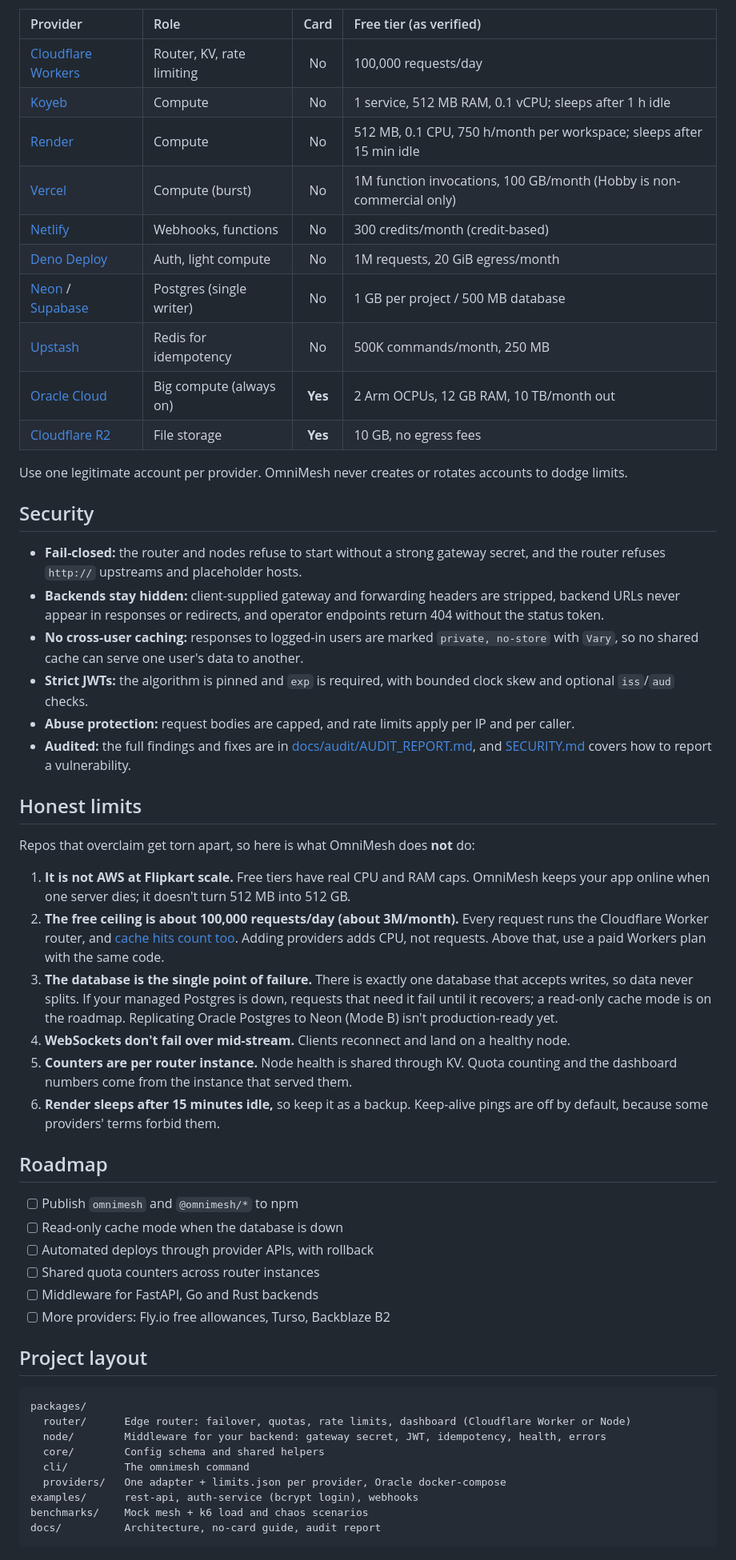
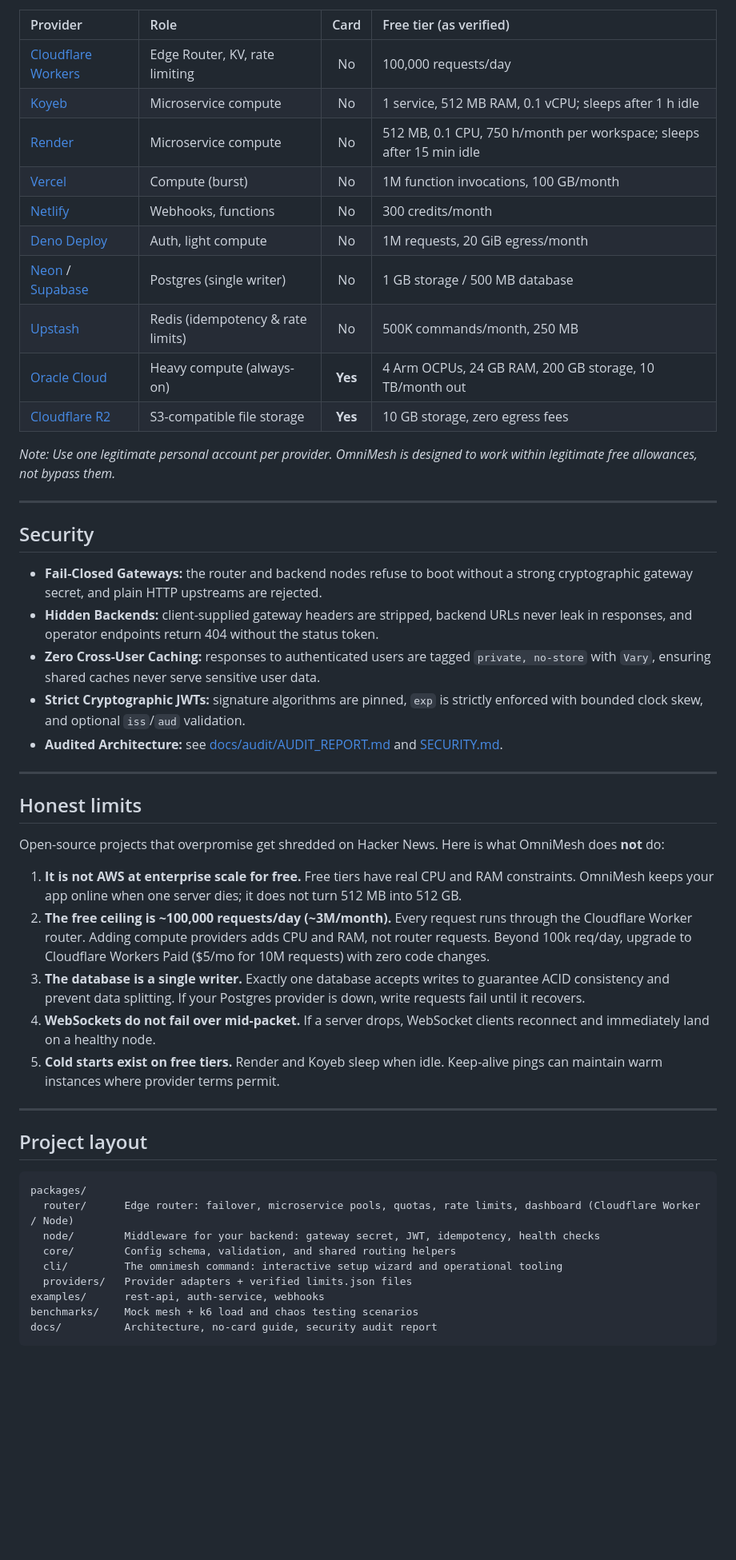
Before and after one commit to a-swini16/omnimesh, a Markdown page: README.md, the part around one of its changes. Shown at 80% size. GitHub-like rendering; blank space fills up the shorter version.

````diff
--- a/README.md
+++ b/README.md
@@ -150,58 +253,53 @@ Free-tier limits are stored in `limits.json` files, each with a `lastVerified` d
 
 | Provider | Role | Card | Free tier (as verified) |
 | :--- | :--- | :---: | :--- |
-| [Cloudflare Workers](https://developers.cloudflare.com/workers/platform/pricing/) | Router, KV, rate limiting | No | 100,000 requests/day |
-| [Koyeb](https://www.koyeb.com/docs/reference/instances) | Compute | No | 1 service, 512 MB RAM, 0.1 vCPU; sleeps after 1 h idle |
-| [Render](https://render.com/docs/free) | Compute | No | 512 MB, 0.1 CPU, 750 h/month per workspace; sleeps after 15 min idle |
-| [Vercel](https://vercel.com/docs/limits/fair-use-guidelines) | Compute (burst) | No | 1M function invocations, 100 GB/month (Hobby is non-commercial only) |
-| [Netlify](https://www.netlify.com/pricing/) | Webhooks, functions | No | 300 credits/month (credit-based) |
+| [Cloudflare Workers](https://developers.cloudflare.com/workers/platform/pricing/) | Edge Router, KV, rate limiting | No | 100,000 requests/day |
+| [Koyeb](https://www.koyeb.com/docs/reference/instances) | Microservice compute | No | 1 service, 512 MB RAM, 0.1 vCPU; sleeps after 1 h idle |
+| [Render](https://render.com/docs/free) | Microservice compute | No | 512 MB, 0.1 CPU, 750 h/month per workspace; sleeps after 15 min idle |
+| [Vercel](https://vercel.com/docs/limits/fair-use-guidelines) | Compute (burst) | No | 1M function invocations, 100 GB/month |
+| [Netlify](https://www.netlify.com/pricing/) | Webhooks, functions | No | 300 credits/month |
 | [Deno Deploy](https://deno.com/deploy/pricing) | Auth, light compute | No | 1M requests, 20 GiB egress/month |
-| [Neon](https://neon.com/pricing) / [Supabase](https://supabase.com/pricing) | Postgres (single writer) | No | 1 GB per project / 500 MB database |
-| [Upstash](https://upstash.com/docs/redis/overall/pricing) | Redis for idempotency | No | 500K commands/month, 250 MB |
-| [Oracle Cloud](https://docs.oracle.com/en-us/iaas/Content/FreeTier/freetier_topic-Always_Free_Resources.htm) | Big compute (always on) | **Yes** | 2 Arm OCPUs, 12 GB RAM, 10 TB/month out |
-| [Cloudflare R2](https://developers.cloudflare.com/r2/pricing/) | File storage | **Yes** | 10 GB, no egress fees |
+| [Neon](https://neon.com/pricing) / [Supabase](https://supabase.com/pricing) | Postgres (single writer) | No | 1 GB storage / 500 MB database |
+| [Upstash](https://upstash.com/docs/redis/overall/pricing) | Redis (idempotency & rate limits) | No | 500K commands/month, 250 MB |
+| [Oracle Cloud](https://docs.oracle.com/en-us/iaas/Content/FreeTier/freetier_topic-Always_Free_Resources.htm) | Heavy compute (always-on) | **Yes** | 4 Arm OCPUs, 24 GB RAM, 200 GB storage, 10 TB/month out |
+| [Cloudflare R2](https://developers.cloudflare.com/r2/pricing/) | S3-compatible file storage | **Yes** | 10 GB storage, zero egress fees |
 
-Use one legitimate account per provider. OmniMesh never creates or rotates accounts to dodge limits.
+*Note: Use one legitimate personal account per provider. OmniMesh is designed to work within legitimate free allowances, not bypass them.*
+
+---
 
 ## Security
 
-- **Fail-closed:** the router and nodes refuse to start without a strong gateway secret, and the router refuses `http://` upstreams and placeholder hosts.
-- **Backends stay hidden:** client-supplied gateway and forwarding headers are stripped, backend URLs never appear in responses or redirects, and operator endpoints return 404 without the status token.
-- **No cross-user caching:** responses to logged-in users are marked `private, no-store` with `Vary`, so no shared cache can serve one user's data to another.
-- **Strict JWTs:** the algorithm is pinned and `exp` is required, with bounded clock skew and optional `iss`/`aud` checks.
-- **Abuse protection:** request bodies are capped, and rate limits apply per IP and per caller.
-- **Audited:** the full findings and fixes are in [docs/audit/AUDIT_REPORT.md](docs/audit/AUDIT_REPORT.md), and [SECURITY.md](SECURITY.md) covers how to report a vulnerability.
+- **Fail-Closed Gateways:** the router and backend nodes refuse to boot without a strong cryptographic gateway secret, and plain HTTP upstreams are rejected.
+- **Hidden Backends:** client-supplied gateway headers are stripped, backend URLs never leak in responses, and operator endpoints return 404 without the status token.
+- **Zero Cross-User Caching:** responses to authenticated users are tagged `private, no-store` with `Vary`, ensuring shared caches never serve sensitive user data.
+- **Strict Cryptographic JWTs:** signature algorithms are pinned, `exp` is strictly enforced with bounded clock skew, and optional `iss`/`aud` validation.
+- **Audited Architecture:** see [docs/audit/AUDIT_REPORT.md](docs/audit/AUDIT_REPORT.md) and [SECURITY.md](SECURITY.md).
+
+---
 
 ## Honest limits
 
-Repos that overclaim get torn apart, so here is what OmniMesh does **not** do:
+Open-source projects that overpromise get shredded on Hacker News. Here is what OmniMesh does **not** do:
 
-1. **It is not AWS at Flipkart scale.** Free tiers have real CPU and RAM caps. OmniMesh keeps your app online when one server dies; it doesn't turn 512 MB into 512 GB.
-2. **The free ceiling is about 100,000 requests/day (about 3M/month).** Every request runs the Cloudflare Worker router, and [cache hits count too](https://developers.cloudflare.com/workers/platform/pricing/). Adding providers adds CPU, not requests. Above that, use a paid Workers plan with the same code.
-3. **The database is the single point of failure.** There is exactly one database that accepts writes, so data never splits. If your managed Postgres is down, requests that need it fail until it recovers; a read-only cache mode is on the roadmap. Replicating Oracle Postgres to Neon (Mode B) isn't production-ready yet.
-4. **WebSockets don't fail over mid-stream.** Clients reconnect and land on a healthy node.
-5. **Counters are per router instance.** Node health is shared through KV. Quota counting and the dashboard numbers come from the instance that served them.
-6. **Render sleeps after 15 minutes idle,** so keep it as a backup. Keep-alive pings are off by default, because some providers' terms forbid them.
+1. **It is not AWS at enterprise scale for free.** Free tiers have real CPU and RAM constraints. OmniMesh keeps your app online when one server dies; it does not turn 512 MB into 512 GB.
+2. **The free ceiling is ~100,000 requests/day (~3M/month).** Every request runs through the Cloudflare Worker router. Adding compute providers adds CPU and RAM, not router requests. Beyond 100k req/day, upgrade to Cloudflare Workers Paid ($5/mo for 10M requests) with zero code changes.
+3. **The database is a single writer.** Exactly one database accepts writes to guarantee ACID consistency and prevent data splitting. If your Postgres provider is down, write requests fail until it recovers.
+4. **WebSockets do not fail over mid-packet.** If a server drops, WebSocket clients reconnect and immediately land on a healthy node.
+5. **Cold starts exist on free tiers.** Render and Koyeb sleep when idle. Keep-alive pings can maintain warm instances where provider terms permit.
 
-## Roadmap
-
-- [ ] Publish `omnimesh` and `@omnimesh/*` to npm
-- [ ] Read-only cache mode when the database is down
-- [ ] Automated deploys through provider APIs, with rollback
-- [ ] Shared quota counters across router instances
-- [ ] Middleware for FastAPI, Go and Rust backends
-- [ ] More providers: Fly.io free allowances, Turso, Backblaze B2
+---
 
 ## Project layout
 
 ```
 packages/
-  router/      Edge router: failover, quotas, rate limits, dashboard (Cloudflare Worker or Node)
-  node/        Middleware for your backend: gateway secret, JWT, idempotency, health, errors
-  core/        Config schema and shared helpers
-  cli/         The omnimesh command
-  providers/   One adapter + limits.json per provider, Oracle docker-compose
-examples/      rest-api, auth-service (bcrypt login), webhooks
-benchmarks/    Mock mesh + k6 load and chaos scenarios
-docs/          Architecture, no-card guide, audit report
+  router/      Edge router: failover, microservice pools, quotas, rate limits, dashboard (Cloudflare Worker / Node)
+  node/        Middleware for your backend: gateway secret, JWT, idempotency, health checks
+  core/        Config schema, validation, and shared routing helpers
+  cli/         The omnimesh command: interactive setup wizard and operational tooling
+  providers/   Provider adapters + verified limits.json files
+examples/      rest-api, auth-service, webhooks
+benchmarks/    Mock mesh + k6 load and chaos testing scenarios
+docs/          Architecture, no-card guide, security audit report
 ```
````
Also changed, not shown: other parts of README.md (+198 -91 lines), docs/images/dashboard-overview.png (added), docs/images/setup-wizard.png (added).
